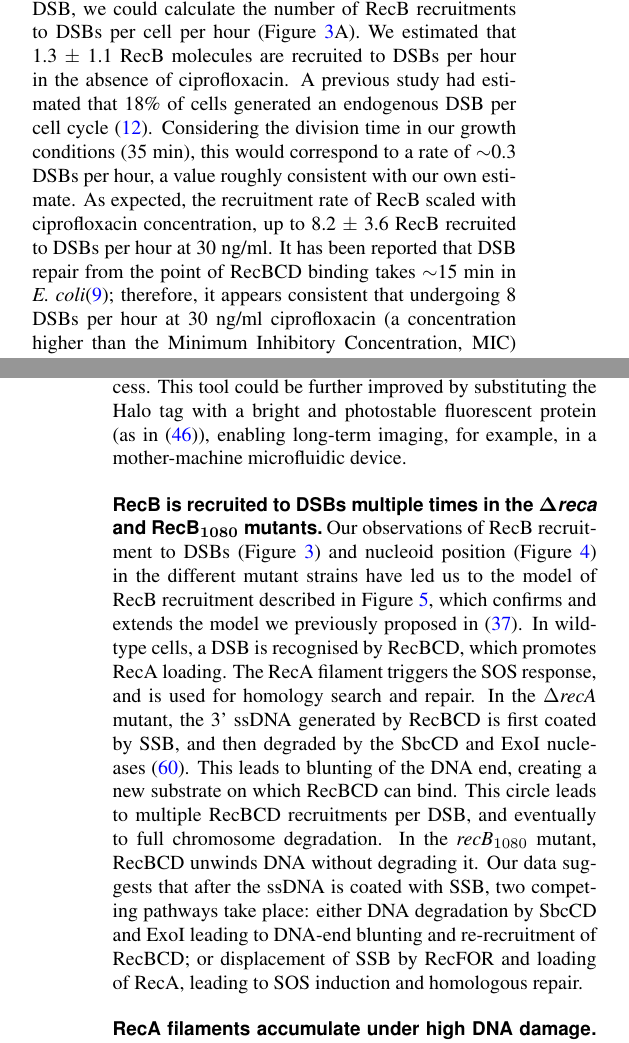
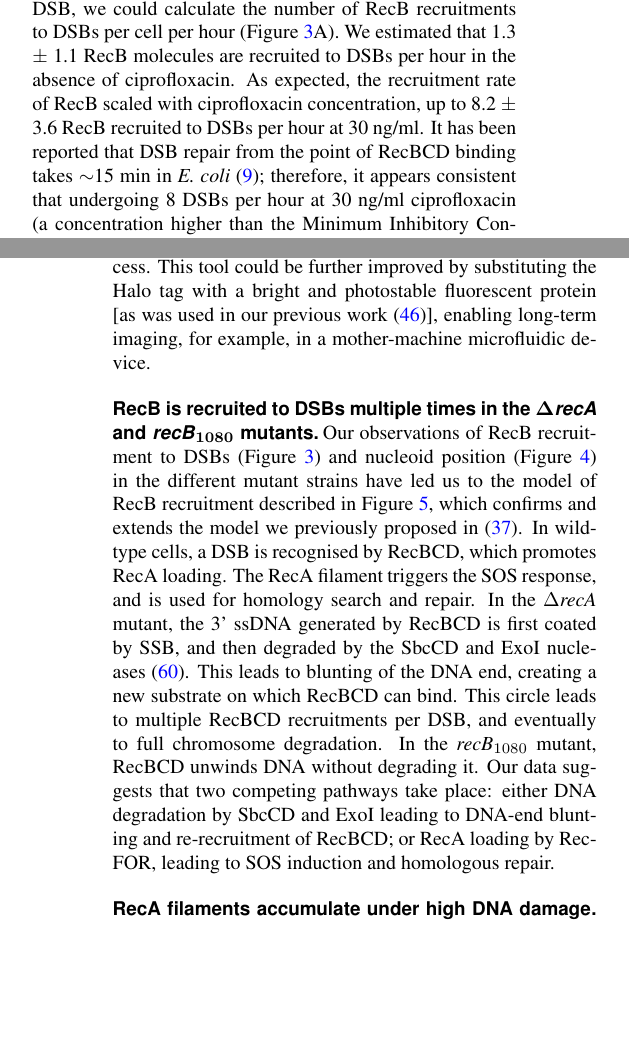
Before and after one commit to DanielThedie/RecB_article, a LaTeX document (Article.tex, which reads Discussion.tex, Results.tex): two parts of the columns of pages 7 and 10 of 23, joined at a grey line, cut so that both start at the same text, the shorter picture padded with empty space. Compiled offline with pdfLaTeX.

Commit message:
Minor edits

```diff
--- a/Discussion.tex
+++ b/Discussion.tex
@@ -10,9 +10,9 @@ In the wild-type, the general pathway for DSB repair suggests that RecBCD is rec
 
 It should be noted that in some cases, ciprofloxacin is expected to produce double-sided DSBs, hence, leading to two RecB recruitments per break. We did not take this into account in our estimation of the DSB formation rate, as it has been previously suggested that the two sides of a DSB are kept in close proximity during DNA repair \cite{Vickridge2017,Keyamura2019}, and our imaging setup would not allow us to separate two RecB spots located close together. Indeed, our timelapse images of RecB binding seldom show two spots next to each other, further supporting the idea that we cannot resolve RecBCD binding to both sides of a DSB.
 
-Imaging DSBs in live cells is challenging and was previously achieved using the Gam protein of bacteriophage Mu, which binds to free double-stranded DNA ends \cite{Shee2013}. However, Gam binding to DSBs prevents RecBCD action and, therefore, the repair of the breaks. Using RecBCD as a probe allows us to monitor DSB formation in live \ecoli\ in real-time, with single-cell sensitivity and without perturbing the repair process. This tool could be further improved by substituting the Halo tag with a bright and photostable fluorescent protein (as in \cite{Lepore2019a}), enabling long-term imaging, for example, in a mother-machine microfluidic device.
+Imaging DSBs in live cells is challenging and was previously achieved using the Gam protein of bacteriophage Mu, which binds to free double-stranded DNA ends \cite{Shee2013}. However, Gam binding to DSBs prevents RecBCD action and, therefore, the repair of the breaks. Using RecBCD as a probe allows us to monitor DSB formation in live \ecoli\ in real-time, with single-cell sensitivity and without perturbing the repair process. This tool could be further improved by substituting the Halo tag with a bright and photostable fluorescent protein [as was used in our previous work \cite{Lepore2019a}], enabling long-term imaging, for example, in a mother-machine microfluidic device.
 
-\subsection*{RecB is recruited to DSBs multiple times in the $\mathbf{\Delta}$\emph{reca} and RecB$\mathbf{_{1080}}$ mutants}
+\subsection*{RecB is recruited to DSBs multiple times in the $\mathbf{\Delta}$\emph{recA} and \emph{recB}$\mathbf{_{1080}}$ mutants}
 
 \begin{figure*}[htbp]
     \centering
@@ -21,7 +21,7 @@ Imaging DSBs in live cells is challenging and was previously achieved using the
     \label{Fig:pathways}
 \end{figure*}
 
-Our observations of RecB recruitment to DSBs (Figure \ref{Fig:recruitment}) and nucleoid position (Figure \ref{Fig:nucleoid}) in the different mutant strains have led us to the model of RecB recruitment described in Figure \ref{Fig:pathways}, which confirms and extends the model we previously proposed in \cite{Lepore2023}. In wild-type cells, a DSB is recognised by RecBCD, which promotes RecA loading. The RecA filament triggers the SOS response, and is used for homology search and repair. In the \dreca\ mutant, the 3' ssDNA generated by RecBCD is first coated by SSB, and then degraded by the SbcCD and ExoI nucleases \cite{Zahradka2009}. This leads to blunting of the DNA end, creating a new substrate on which RecBCD can bind. This circle leads to multiple RecBCD recruitments per DSB, and eventually to full chromosome degradation. In the \geneteneighty\ mutant, RecBCD unwinds DNA without degrading it. Our data suggests that after the ssDNA is coated with SSB, two competing pathways take place: either DNA degradation by SbcCD and ExoI leading to DNA-end blunting and re-recruitment of RecBCD; or displacement of SSB by RecFOR and loading of RecA, leading to SOS induction and homologous repair.
+Our observations of RecB recruitment to DSBs (Figure \ref{Fig:recruitment}) and nucleoid position (Figure \ref{Fig:nucleoid}) in the different mutant strains have led us to the model of RecB recruitment described in Figure \ref{Fig:pathways}, which confirms and extends the model we previously proposed in \cite{Lepore2023}. In wild-type cells, a DSB is recognised by RecBCD, which promotes RecA loading. The RecA filament triggers the SOS response, and is used for homology search and repair. In the \dreca\ mutant, the 3' ssDNA generated by RecBCD is first coated by SSB, and then degraded by the SbcCD and ExoI nucleases \cite{Zahradka2009}. This leads to blunting of the DNA end, creating a new substrate on which RecBCD can bind. This circle leads to multiple RecBCD recruitments per DSB, and eventually to full chromosome degradation. In the \geneteneighty\ mutant, RecBCD unwinds DNA without degrading it. Our data suggests that two competing pathways take place: either DNA degradation by SbcCD and ExoI leading to DNA-end blunting and re-recruitment of RecBCD; or RecA loading by RecFOR, leading to SOS induction and homologous repair.
 
 \subsection*{RecA filaments accumulate under high DNA damage}
 Under exposure to high ciprofloxacin concentrations (20-30 ng/ml), we observed an accumulation of cells that contained a RecA filament (Supp. Figures \ref{SIFig:reca_structures}A and \ref{SIFig:reca_structures}B). At these ciprofloxacin concentrations, we have determined that cells undergo frequent DSBs, leading to multiple recruitments of RecB to DSBs over the course of the experiment (up to 8 per hour, Figure \ref{Fig:recruitment}A). Given RecBCD's high processivity \cite{Wiktor2018}, such a high number of RecB recruitments would likely result in several kilobases of DNA being digested at different chromosomal locations, which could result in the complete absence of a homologous copy of the DSB site. In this case, we expect that the repair process will stall at the homology search stage, after formation of the RecA filament, which is consistent with our observation that a large proportion of cells contain RecA filaments following exposure to over-MIC ciprofloxacin concentrations.
--- a/Results.tex
+++ b/Results.tex
@@ -100,7 +100,7 @@ Since the duration of the RecB-DSB interaction was unaffected by the amount of D
 \end{figure}
 
 % RecB recruitment in WT
-Whereas the lifetime of RecB spots informs us on how long RecB stays bound to DSBs, the rate of appearance of spots can be used to estimate the rate of recruitment of RecB to DSBs under each DNA damage condition. To do so, we used the RecB spot lifetime histogram fits to estimate the total number of slow-dissociating spots per timelapse. Since we determined that the appearance of a slow-dissociating spot corresponds to the binding of RecB to a DSB, we could calculate the number of RecB recruitments to DSBs per cell per hour (Figure \ref{Fig:recruitment}A). We estimated that 1.3 $\pm$ 1.1 RecB molecules are recruited to DSBs per hour in the absence of ciprofloxacin. A previous study had estimated that 18\% of cells generated an endogenous DSB per cell cycle \cite{Sinha2018}. Considering the division time in our growth conditions (35 min), this would correspond to a rate of $\sim$0.3 DSBs per hour, a value roughly consistent with our own estimate. As expected, the recruitment rate of RecB scaled with ciprofloxacin concentration, up to 8.2 $\pm$ 3.6 RecB recruited to DSBs per hour at 30 ng/ml. It has been reported that DSB repair from the point of RecBCD binding takes $\sim$15 min in \ecoli \cite{Wiktor2021}; therefore, it appears consistent that undergoing 8 DSBs per hour at 30 ng/ml ciprofloxacin (a concentration higher than the Minimum Inhibitory Concentration, MIC) will cause multiple DSBs to be repaired simultaneously, and be lethal to most cells.
+Whereas the lifetime of RecB spots informs us on how long RecB stays bound to DSBs, the rate of appearance of spots can be used to estimate the rate of recruitment of RecB to DSBs under each DNA damage condition. To do so, we used the RecB spot lifetime histogram fits to estimate the total number of slow-dissociating spots per timelapse. Since we determined that the appearance of a slow-dissociating spot corresponds to the binding of RecB to a DSB, we could calculate the number of RecB recruitments to DSBs per cell per hour (Figure \ref{Fig:recruitment}A). We estimated that 1.3 $\pm$ 1.1 RecB molecules are recruited to DSBs per hour in the absence of ciprofloxacin. As expected, the recruitment rate of RecB scaled with ciprofloxacin concentration, up to 8.2 $\pm$ 3.6 RecB recruited to DSBs per hour at 30 ng/ml. It has been reported that DSB repair from the point of RecBCD binding takes $\sim$15 min in \ecoli\ \cite{Wiktor2021}; therefore, it appears consistent that undergoing 8 DSBs per hour at 30 ng/ml ciprofloxacin (a concentration higher than the Minimum Inhibitory Concentration, MIC) will cause multiple DSBs to be repaired simultaneously, and be lethal to most cells.
 
 % RecB recruitment in mutants
 Surprisingly, the rates of recruitment of RecB to DSBs in the \dreca\ and \geneteneighty\ mutants were higher than in the wild-type, both in the absence and in the presence of ciprofloxacin (Figure \ref{Fig:recruitment}B). In both cases, the rate of DSB formation is expected to be the same between the wild-type and the mutants. Therefore, we hypothesise that this higher rate of RecB recruitment to DSBs is a result of multiple recruitment events on the same original DSB that cannot be repaired, as was previously reported in the case of the \dreca\ mutant \cite{Capaldo1975,Skarstad1993}. In the \geneteneighty\ mutant, RecB recruitment is higher than in WT cells, but equivalent (in the absence of ciprofloxacin) or lower (in the presence of 30 ng/ml ciprofloxacin) to the level of RecB recruitment in the \dreca\ mutant (Figure \ref{Fig:recruitment}B). This might reflect the ability of the \geneteneighty\ mutant to repair DSBs in a RecA-dependent manner, albeit with lower efficiency than wild-type cells (see Discussion).
```
Also changed, not shown: Supplementary.tex (+9 -9 lines), Discussion.tex (2 more changed lines), Results.tex (6 more changed lines).
